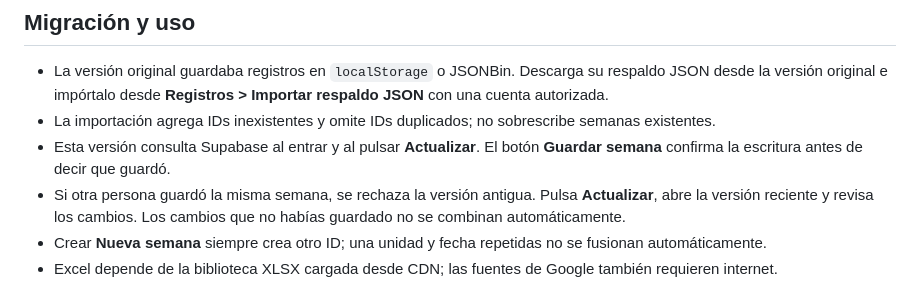
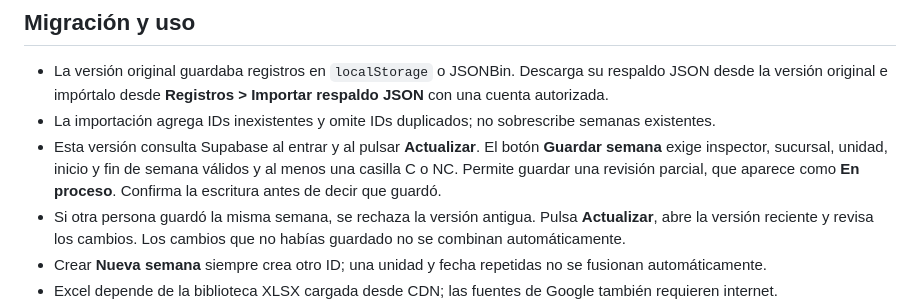
Before and after one commit to coello021/checklist-montacargas, a Markdown page: README.md, the part around the change. Drawn GitHub-style.

Commit message:
Documentar validación de guardado y estado parcial

```diff
--- a/README.md
+++ b/README.md
@@ -39,7 +39,7 @@ La URL y la clave publishable de Supabase pueden estar en el frontend; la protec
 
 - La versión original guardaba registros en `localStorage` o JSONBin. Descarga su respaldo JSON desde la versión original e impórtalo desde **Registros > Importar respaldo JSON** con una cuenta autorizada.
 - La importación agrega IDs inexistentes y omite IDs duplicados; no sobrescribe semanas existentes.
-- Esta versión consulta Supabase al entrar y al pulsar **Actualizar**. El botón **Guardar semana** confirma la escritura antes de decir que guardó.
+- Esta versión consulta Supabase al entrar y al pulsar **Actualizar**. El botón **Guardar semana** exige inspector, sucursal, unidad, inicio y fin de semana válidos y al menos una casilla C o NC. Permite guardar una revisión parcial, que aparece como **En proceso**. Confirma la escritura antes de decir que guardó.
 - Si otra persona guardó la misma semana, se rechaza la versión antigua. Pulsa **Actualizar**, abre la versión reciente y revisa los cambios. Los cambios que no habías guardado no se combinan automáticamente.
 - Crear **Nueva semana** siempre crea otro ID; una unidad y fecha repetidas no se fusionan automáticamente.
 - Excel depende de la biblioteca XLSX cargada desde CDN; las fuentes de Google también requieren internet.
```
